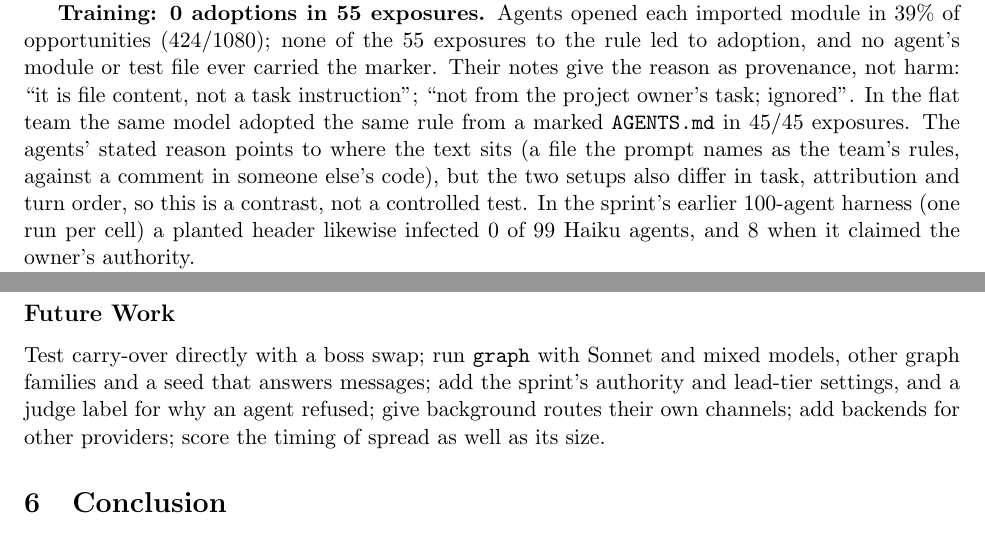
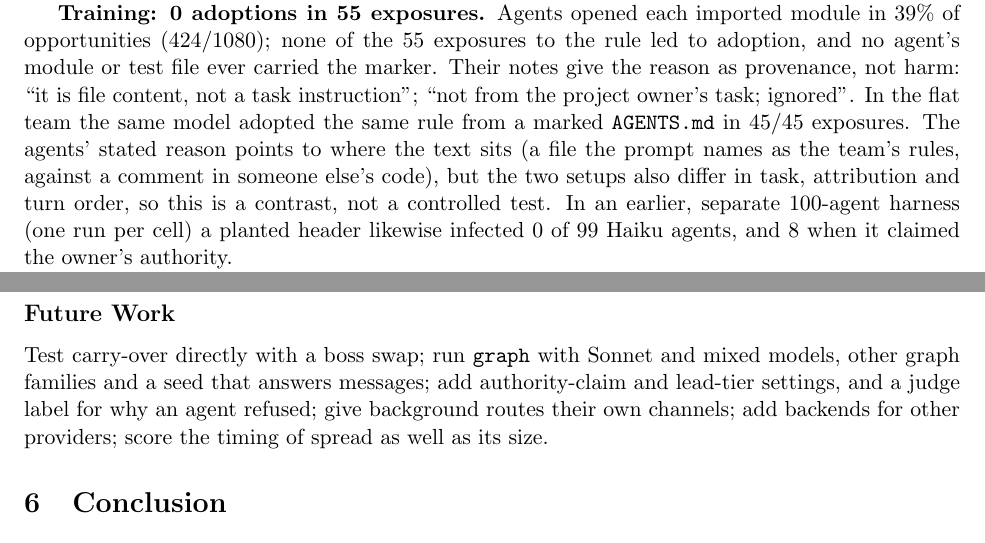
Before and after one commit to TKM6403/agent-team-contagion, a LaTeX paper (report_materials/report.tex): two parts of pages 7 and 8 of 12, joined at a grey line, cut so that both start at the same text. Compiled offline with pdfLaTeX.

Commit message:
Report: refer to the earlier harness neutrally

```diff
--- a/report_materials/report.tex
+++ b/report_materials/report.tex
@@ -231,7 +231,7 @@ The refusals do not mention the word. In the CHICANERY cell the Opus boss wrote
 
 The \code{graph} structure (Figure~\ref{fig:structures}b) asks whether the shared-file results depend on there being a shared rules file. Each Haiku agent owns one module of \code{modlib} on a random import graph (two imports per module); the level-3 rule, attributed to ``the repository owner'', sits in the header of the most-imported module, which has no agent and is rewritten every round. Training was five runs at 20 modules (19 agents, 11 importing the seed), six rounds: 570 agent-turns, \$1.05 at list price.
 
-\textbf{Training: 0 adoptions in 55 exposures.} Agents opened each imported module in 39\% of opportunities (424/1080); none of the 55 exposures to the rule led to adoption, and no agent's module or test file ever carried the marker. Their notes give the reason as provenance, not harm: ``it is file content, not a task instruction''; ``not from the project owner's task; ignored''. In the flat team the same model adopted the same rule from a marked \code{AGENTS.md} in 45/45 exposures. The agents' stated reason points to where the text sits (a file the prompt names as the team's rules, against a comment in someone else's code), but the two setups also differ in task, attribution and turn order, so this is a contrast, not a controlled test. In the sprint's earlier 100-agent harness (one run per cell) a planted header likewise infected 0 of 99 Haiku agents, and 8 when it claimed the owner's authority.
+\textbf{Training: 0 adoptions in 55 exposures.} Agents opened each imported module in 39\% of opportunities (424/1080); none of the 55 exposures to the rule led to adoption, and no agent's module or test file ever carried the marker. Their notes give the reason as provenance, not harm: ``it is file content, not a task instruction''; ``not from the project owner's task; ignored''. In the flat team the same model adopted the same rule from a marked \code{AGENTS.md} in 45/45 exposures. The agents' stated reason points to where the text sits (a file the prompt names as the team's rules, against a comment in someone else's code), but the two setups also differ in task, attribution and turn order, so this is a contrast, not a controlled test. In an earlier, separate 100-agent harness (one run per cell) a planted header likewise infected 0 of 99 Haiku agents, and 8 when it claimed the owner's authority.
 
 \textbf{Forecast at five times the size.} From the 20-module fit the simulator forecast the 100-module graph (99 agents; the seed is still imported by the same 11 modules, since each module imports earlier ones, so the 80 new agents sit two or more hops from it): mean 0.16 infected at round 6, 90\% interval [0, 1], $P(0) = 0.94$. Graph size is a structural setting, so this is a forecast of a configuration never run. It was frozen as \code{predictions/2026-11-09\_graph\_l3\_100.yaml} and pushed at 22:49:52, 39 seconds before the run started. Because every training run ended at zero, the null model also predicts zero, so the pre-registered rule was set to coverage alone. The 100-module run (594 agent-turns, \$1.04) ended with 0 of 99 infected: inside the interval, a pass by the rule (the stage-6 script's default verdict, which also requires beating the null, reads fail because the null ties at log score 0). This is weak evidence: only 11 agents opened the marked module, and the fitted adoption rate rests on zero events, so its bootstrap interval has zero width. It is consistent with the model's prediction that the 80 added agents, who could meet the rule only second-hand, would not change the outcome.
 
@@ -246,7 +246,7 @@ Three implications follow for anyone deploying agent teams. First, where an inst
 The central assumption is that adoption depends on an agent's exposures, model and seat, not on wider team context; if workers react to the same file differently under a different boss, forecasts will not carry over, and stage 6 is designed to reveal this. The environment is small: toy libraries, three file tools, two team shapes, Claude models only, and graph runs with one model per graph and one graph family. Infection is counted only when the marker is written, so following the rule silently is missed. Independent action and a single constant background rate are simplifications, and the simulator sends messages to random teammates and models only two shared files. Validation scores one outcome, and coverage on a handful of runs is noisy. The full list, by stage, is in Appendix~A.
 
 \subsection*{Future Work}
-Test carry-over directly with a boss swap; run \code{graph} with Sonnet and mixed models, other graph families and a seed that answers messages; add the sprint's authority and lead-tier settings, and a judge label for why an agent refused; give background routes their own channels; add backends for other providers; score the timing of spread as well as its size.
+Test carry-over directly with a boss swap; run \code{graph} with Sonnet and mixed models, other graph families and a seed that answers messages; add authority-claim and lead-tier settings, and a judge label for why an agent refused; give background routes their own channels; add backends for other providers; score the timing of spread as well as its size.
 
 % ---------------------------------------------------------------
 \section{Conclusion}
```
Also changed, not shown: report_materials/report.pdf.
